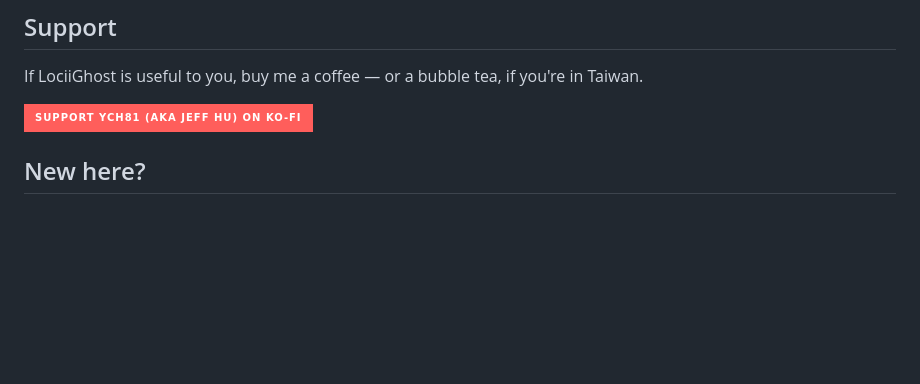
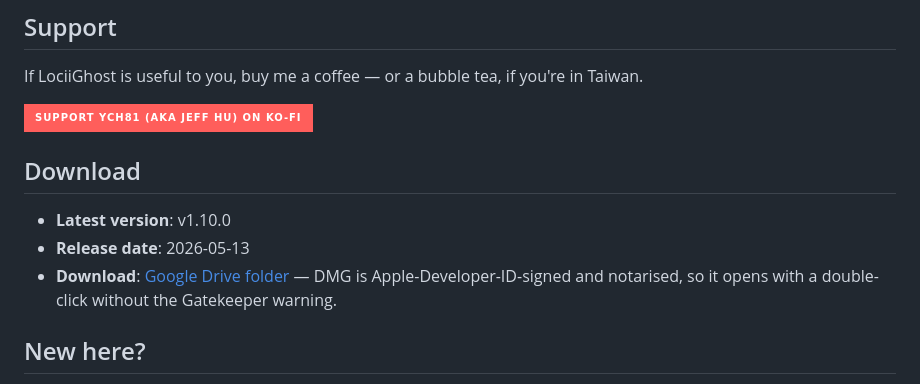
Before and after one commit to YCH81/LociiGhost, a Markdown page: README.en.md, the part around the change. GitHub-like rendering; badges without logos; blank space fills up the shorter version.

```diff
--- a/README.en.md
+++ b/README.en.md
@@ -26,6 +26,12 @@ If LociiGhost is useful to you, buy me a coffee — or a bubble tea,
 if you're in Taiwan.
 
 [![Support YCH81 (aka Jeff Hu) on Ko-fi](https://img.shields.io/badge/Support%20YCH81%20%28aka%20Jeff%20Hu%29%20on%20Ko--fi-FF5E5B?style=for-the-badge&logo=kofi&logoColor=white)](https://ko-fi.com/jflociighost)
+
+## Download
+
+- **Latest version**: v1.10.0
+- **Release date**: 2026-05-13
+- **Download**: [Google Drive folder](https://drive.google.com/drive/folders/120WcPQLsSddBR_A4hDipw4USQGbMFHlf?usp=sharing) — DMG is Apple-Developer-ID-signed and notarised, so it opens with a double-click without the Gatekeeper warning.
 
 ## New here?
 
```
Also changed, not shown: README.md (+6 -0 lines).
